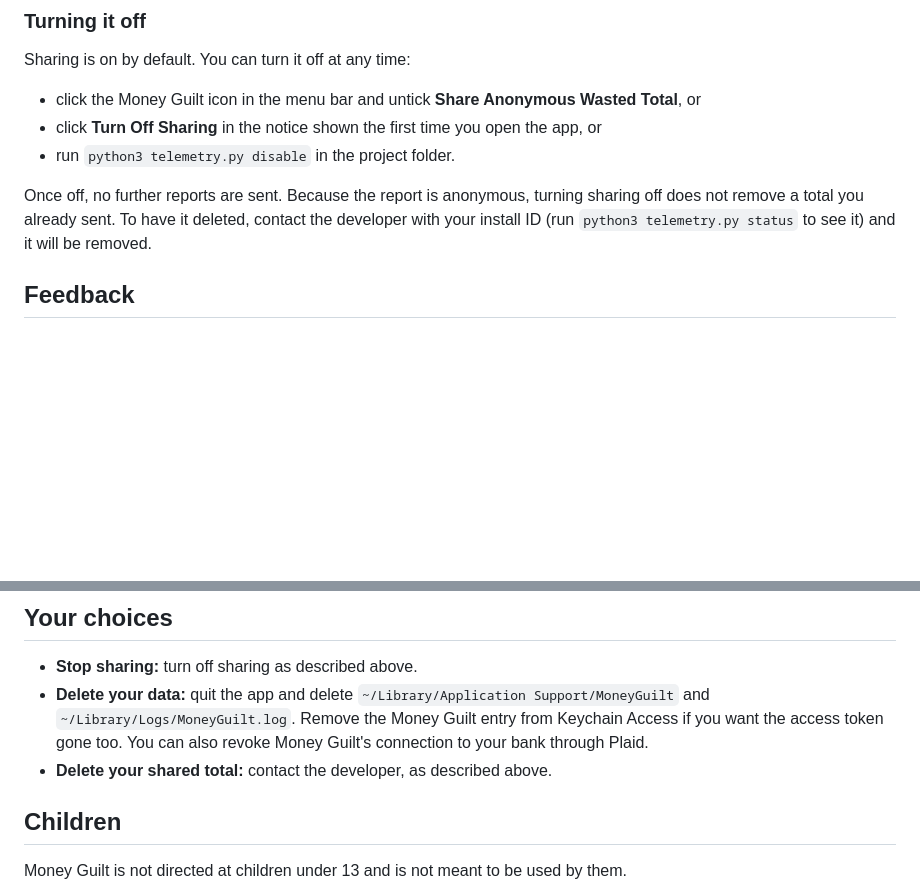
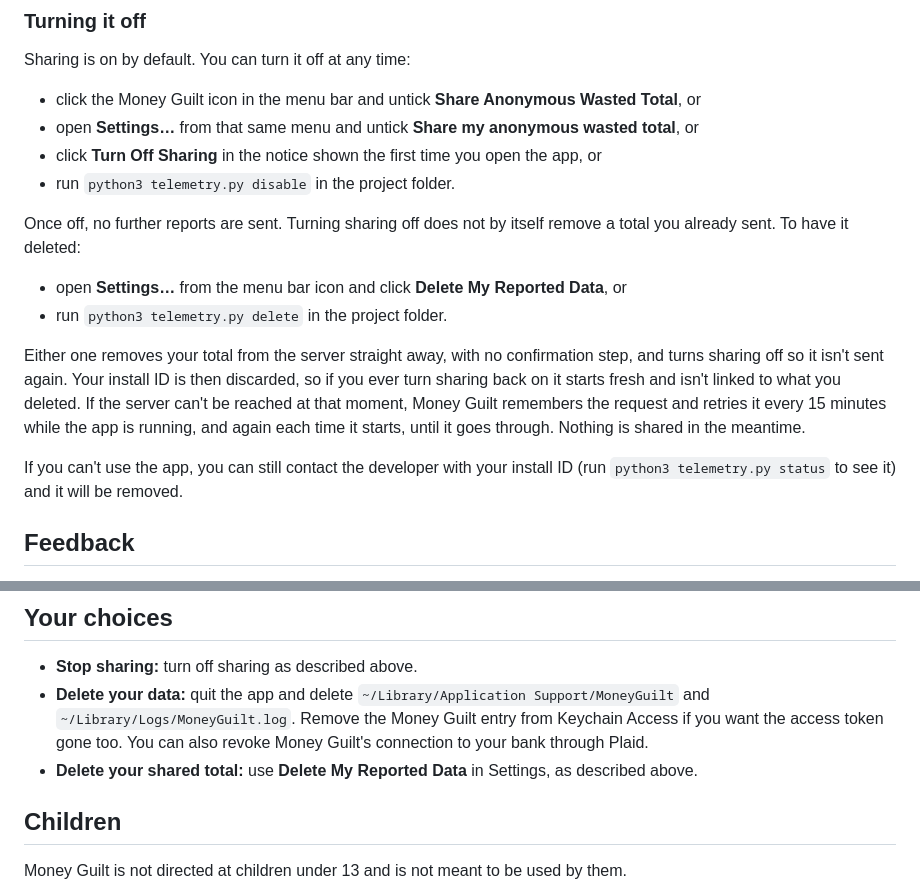
Before and after one commit to syuyrw/money-guilt, a Markdown page: PRIVACY.md, 2 parts joined by grey strips. GitHub-like rendering; blank space fills up the shorter version.

```diff
--- a/PRIVACY.md
+++ b/PRIVACY.md
@@ -42,10 +42,18 @@ Reports are only sent when the developer has set up a collection server. If none
 Sharing is on by default. You can turn it off at any time:
 
 - click the Money Guilt icon in the menu bar and untick **Share Anonymous Wasted Total**, or
+- open **Settings…** from that same menu and untick **Share my anonymous wasted total**, or
 - click **Turn Off Sharing** in the notice shown the first time you open the app, or
 - run `python3 telemetry.py disable` in the project folder.
 
-Once off, no further reports are sent. Because the report is anonymous, turning sharing off does not remove a total you already sent. To have it deleted, contact the developer with your install ID (run `python3 telemetry.py status` to see it) and it will be removed.
+Once off, no further reports are sent. Turning sharing off does not by itself remove a total you already sent. To have it deleted:
+
+- open **Settings…** from the menu bar icon and click **Delete My Reported Data**, or
+- run `python3 telemetry.py delete` in the project folder.
+
+Either one removes your total from the server straight away, with no confirmation step, and turns sharing off so it isn't sent again. Your install ID is then discarded, so if you ever turn sharing back on it starts fresh and isn't linked to what you deleted. If the server can't be reached at that moment, Money Guilt remembers the request and retries it every 15 minutes while the app is running, and again each time it starts, until it goes through. Nothing is shared in the meantime.
+
+If you can't use the app, you can still contact the developer with your install ID (run `python3 telemetry.py status` to see it) and it will be removed.
 
 ## Feedback
 
@@ -63,7 +71,7 @@ Your data is protected by your Mac's own protections: file permissions that limi
 
 - **Stop sharing:** turn off sharing as described above.
 - **Delete your data:** quit the app and delete `~/Library/Application Support/MoneyGuilt` and `~/Library/Logs/MoneyGuilt.log`. Remove the Money Guilt entry from Keychain Access if you want the access token gone too. You can also revoke Money Guilt's connection to your bank through Plaid.
-- **Delete your shared total:** contact the developer, as described above.
+- **Delete your shared total:** use **Delete My Reported Data** in Settings, as described above.
 
 ## Children
 
```
Also changed, not shown: CLAUDE.md (+8 -1 lines).
